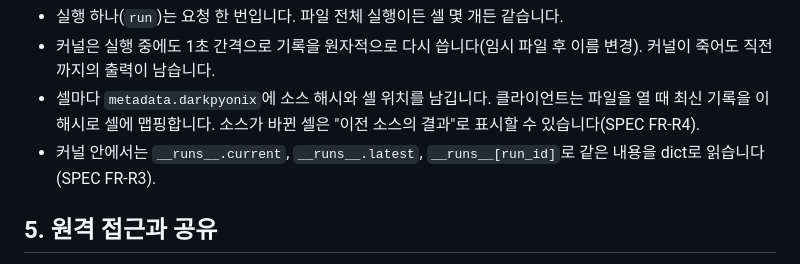
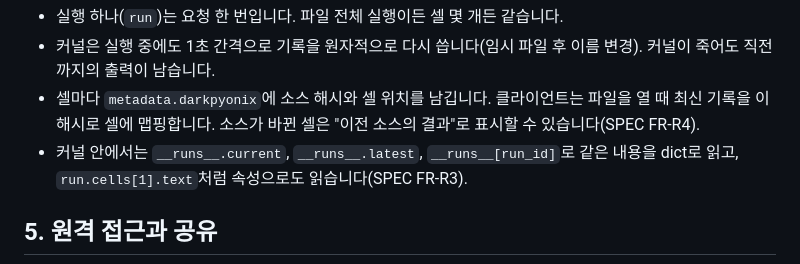
Before and after one commit to DarkPyonix/darkpyonix, a Markdown page: docs/ARCHITECTURE.md, the part around the change. Rendered like a GitHub page.

```diff
--- a/docs/ARCHITECTURE.md
+++ b/docs/ARCHITECTURE.md
@@ -155,7 +155,7 @@ experiments/
 - 실행 하나(`run`)는 요청 한 번입니다. 파일 전체 실행이든 셀 몇 개든 같습니다.
 - 커널은 실행 중에도 1초 간격으로 기록을 원자적으로 다시 씁니다(임시 파일 후 이름 변경). 커널이 죽어도 직전까지의 출력이 남습니다.
 - 셀마다 `metadata.darkpyonix`에 소스 해시와 셀 위치를 남깁니다. 클라이언트는 파일을 열 때 최신 기록을 이 해시로 셀에 맵핑합니다. 소스가 바뀐 셀은 "이전 소스의 결과"로 표시할 수 있습니다(SPEC FR-R4).
-- 커널 안에서는 `__runs__.current`, `__runs__.latest`, `__runs__[run_id]`로 같은 내용을 dict로 읽습니다(SPEC FR-R3).
+- 커널 안에서는 `__runs__.current`, `__runs__.latest`, `__runs__[run_id]`로 같은 내용을 dict로 읽고, `run.cells[1].text`처럼 속성으로도 읽습니다(SPEC FR-R3).
 
 ## 5. 원격 접근과 공유
 
```
Also changed, not shown: docs/SPEC.md (+18 -12 lines).
